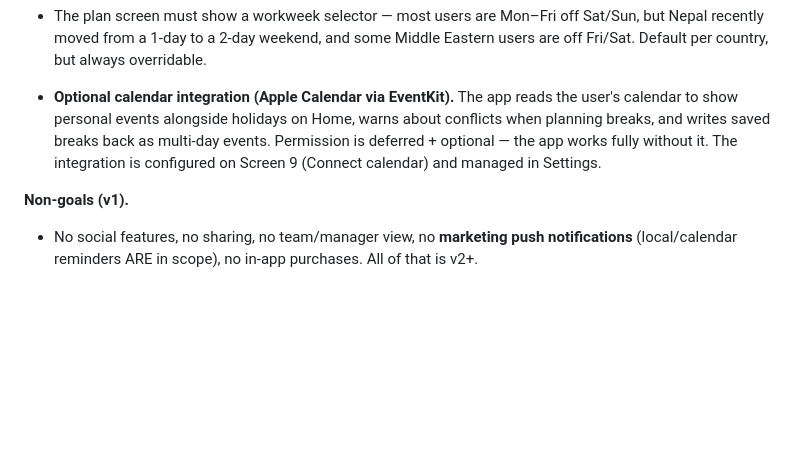
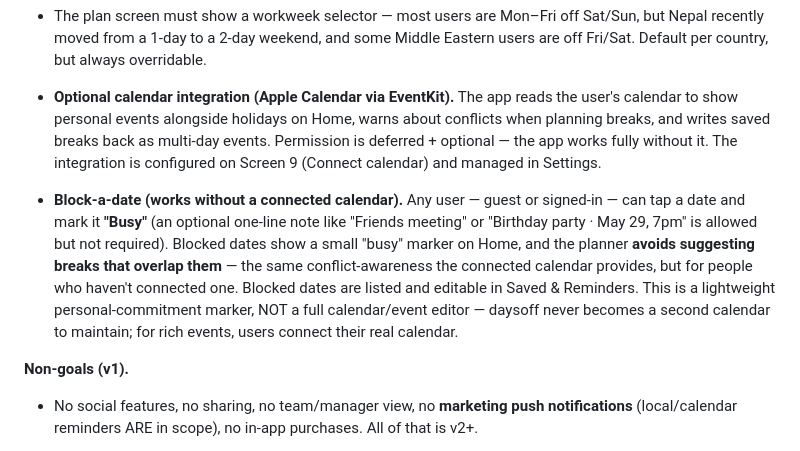
Before and after one commit to apexbymanish/daysoff-api, a Markdown page: docs/stitch/master.md, the part around the change. Drawn GitHub-style; blank space fills up the shorter version.

Commit message:
docs(stitch): add block-a-date personal-commitment feature to spec
Both calendar-read (already designed) AND a lightweight 'block a date'
marker for users without a connected calendar: tap a date, mark busy
(optional one-line note), planner avoids overlapping breaks, listed in
Saved & Reminders. Scope-guarded as a marker, not a full event editor.
New screen 5b.1 Block-a-date sheet; behavior layers onto Home/Plan/Saved.

Co-Authored-By: Claude Opus 4.8 (1M context) <noreply@anthropic.com>

```diff
--- a/docs/stitch/master.md
+++ b/docs/stitch/master.md
@@ -132,6 +132,17 @@ collected on the **Saved & Reminders** screen.
   deferred + optional — the app works fully without it. The integration
   is configured on Screen 9 (Connect calendar) and managed in Settings.
 
+- **Block-a-date (works without a connected calendar).** Any user — guest
+  or signed-in — can tap a date and mark it **"Busy"** (an optional one-line
+  note like "Friends meeting" or "Birthday party · May 29, 7pm" is allowed
+  but not required). Blocked dates show a small "busy" marker on Home, and
+  the planner **avoids suggesting breaks that overlap them** — the same
+  conflict-awareness the connected calendar provides, but for people who
+  haven't connected one. Blocked dates are listed and editable in
+  Saved & Reminders. This is a lightweight personal-commitment marker, NOT
+  a full calendar/event editor — daysoff never becomes a second calendar to
+  maintain; for rich events, users connect their real calendar.
+
 **Non-goals (v1).**
 
 - No social features, no sharing, no team/manager view, no **marketing
```
Also changed, not shown: 1 other file.
